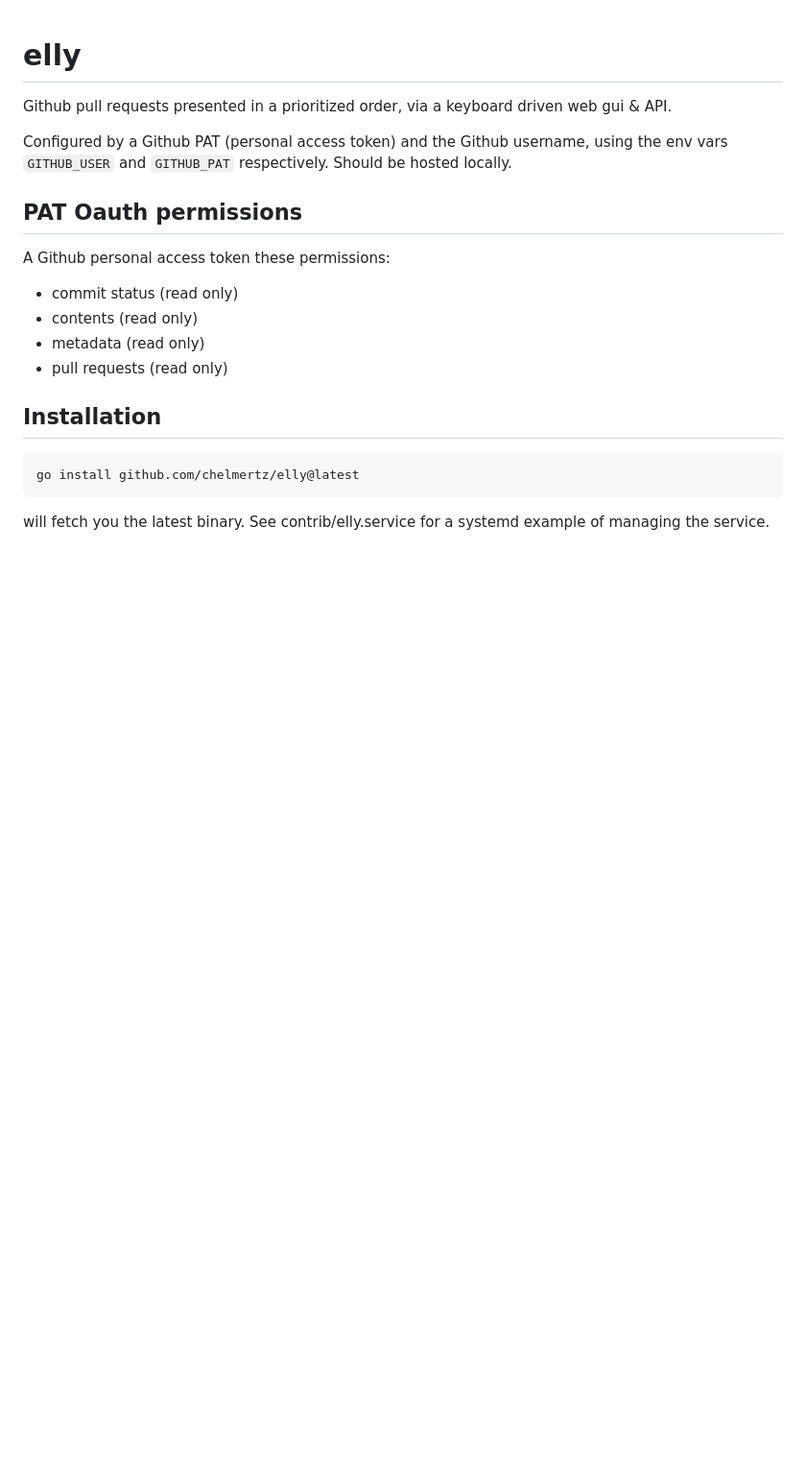
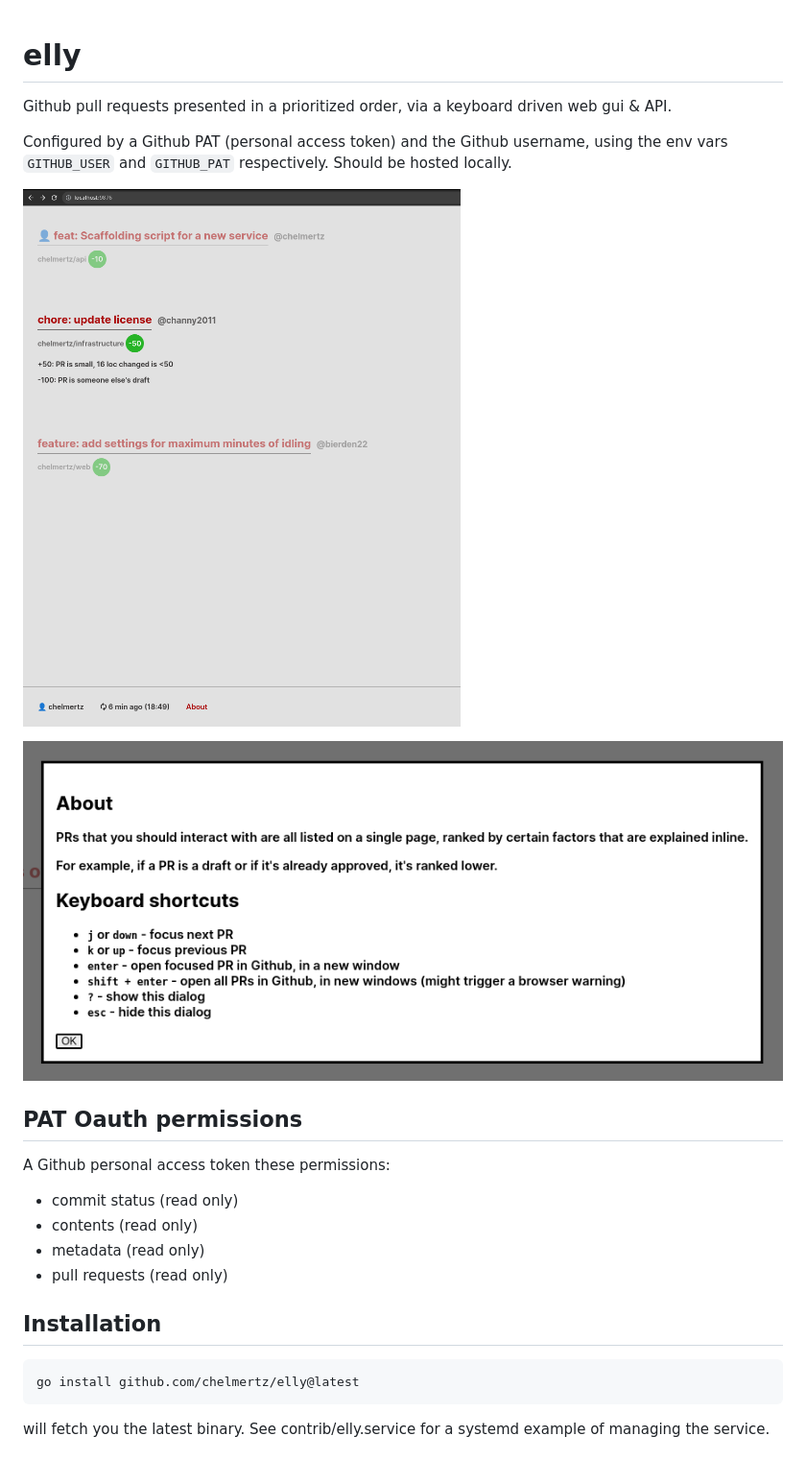
Before and after one commit to chelmertz/elly, a Markdown page: README.md, the part around the change. Shown: that part at 96% size. Rendered like a GitHub page; pictures changed too: about.png (added), gui.png (added); blank space fills up the shorter version.

Commit message:
readme: Add screenshots

```diff
--- a/README.md
+++ b/README.md
@@ -6,6 +6,10 @@ gui & API.
 Configured by a Github PAT (personal access token) and the Github username,
 using the env vars `GITHUB_USER` and `GITHUB_PAT` respectively. Should be hosted
 locally.
+
+![Screenshot of GUI](gui.png)
+
+![Screenshot of GUI's about screen](about.png)
 
 ## PAT Oauth permissions
 
```
